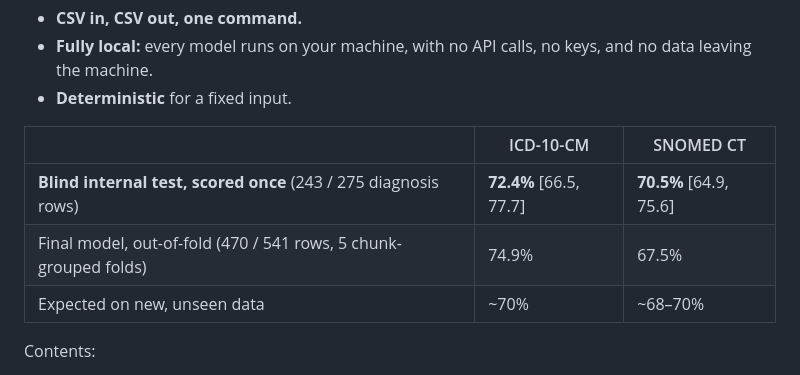
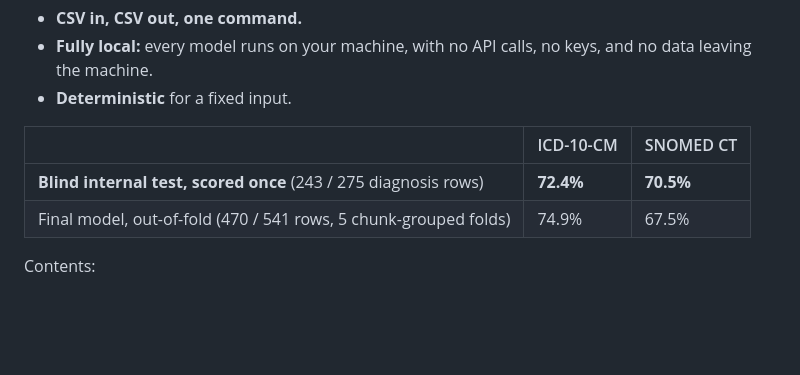
Before and after one commit to NyshG13/HiLabs-Hackathon-, a Markdown page: README.md, the part around the change. Drawn GitHub-style; blank space fills up the shorter version.

Commit message:
Update README to simplify test result presentation
Removed confidence intervals from internal test results in README.

```diff
--- a/README.md
+++ b/README.md
@@ -8,9 +8,8 @@ TermMap-X+ maps a clinical term extracted from a chart, read together with the c
 
 | | ICD-10-CM | SNOMED CT |
 |---|---|---|
-| **Blind internal test, scored once** (243 / 275 diagnosis rows) | **72.4%** [66.5, 77.7] | **70.5%** [64.9, 75.6] |
+| **Blind internal test, scored once** (243 / 275 diagnosis rows) | **72.4%** | **70.5%** |
 | Final model, out-of-fold (470 / 541 rows, 5 chunk-grouped folds) | 74.9% | 67.5% |
-| Expected on new, unseen data | ~70% | ~68–70% |
 
 Contents:
 1. [How it works](#1-how-it-works-the-pipeline)
```
